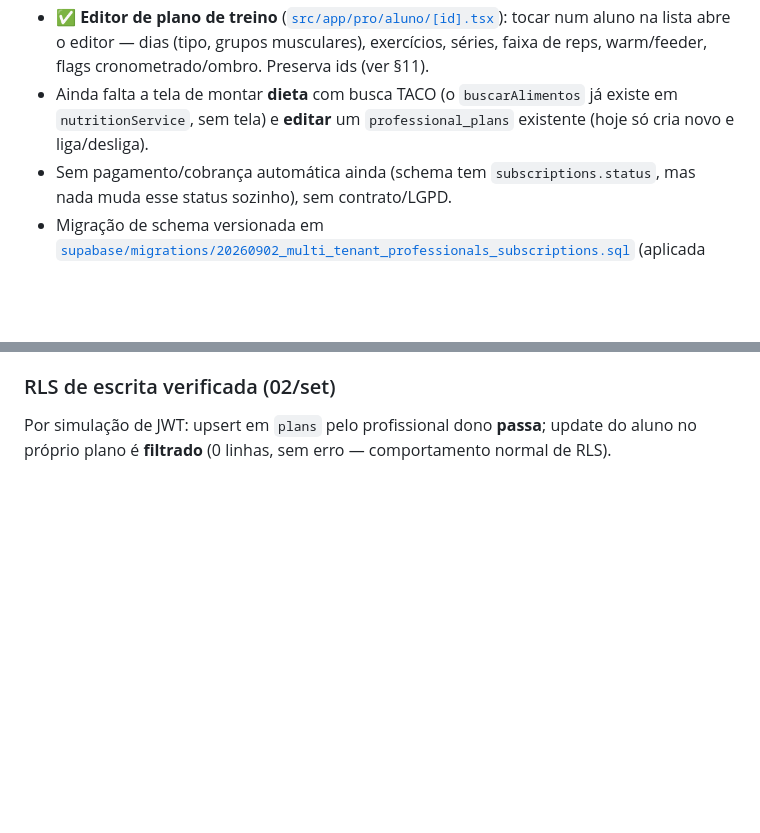
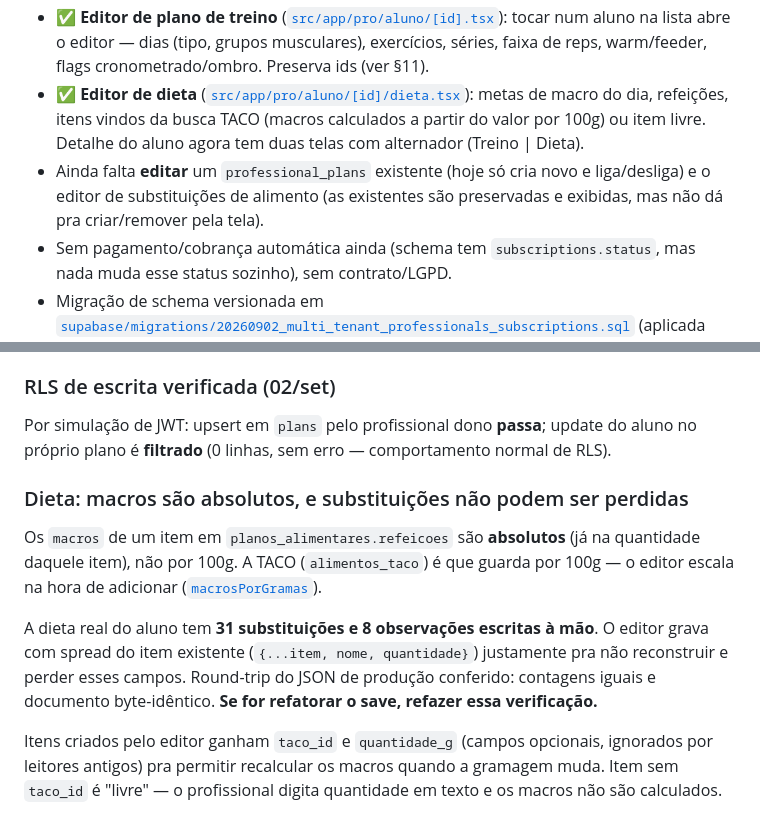
Before and after one commit to guipasquetti/treino-tassis, a Markdown page: HANDOFF.md, 2 parts joined by grey strips. Drawn GitHub-style; blank space fills up the shorter version.

Commit message:
Document the diet data invariants
Absolute-vs-per-100g macros and the substitution-preservation rule are
both easy to get wrong on a refactor, and the client's real plan has 31
substitutions riding on it.

Co-Authored-By: Claude Opus 5 <noreply@anthropic.com>

```diff
--- a/HANDOFF.md
+++ b/HANDOFF.md
@@ -295,9 +295,13 @@ produção. Dashboard: Authentication → Settings → SMTP Settings.
 - ✅ **Editor de plano de treino** ([`src/app/pro/aluno/[id].tsx`](src/app/pro/aluno/%5Bid%5D.tsx)):
   tocar num aluno na lista abre o editor — dias (tipo, grupos musculares), exercícios,
   séries, faixa de reps, warm/feeder, flags cronometrado/ombro. Preserva ids (ver §11).
-- Ainda falta a tela de montar **dieta** com busca TACO (o `buscarAlimentos` já existe em
-  `nutritionService`, sem tela) e **editar** um `professional_plans` existente (hoje só
-  cria novo e liga/desliga).
+- ✅ **Editor de dieta** ([`src/app/pro/aluno/[id]/dieta.tsx`](src/app/pro/aluno/%5Bid%5D/dieta.tsx)):
+  metas de macro do dia, refeições, itens vindos da busca TACO (macros calculados a partir
+  do valor por 100g) ou item livre. Detalhe do aluno agora tem duas telas com alternador
+  (Treino | Dieta).
+- Ainda falta **editar** um `professional_plans` existente (hoje só cria novo e
+  liga/desliga) e o editor de substituições de alimento (as existentes são preservadas e
+  exibidas, mas não dá pra criar/remover pela tela).
 - Sem pagamento/cobrança automática ainda (schema tem `subscriptions.status`, mas nada
   muda esse status sozinho), sem contrato/LGPD.
 - Migração de schema versionada em [`supabase/migrations/20260902_multi_tenant_professionals_subscriptions.sql`](supabase/migrations/20260902_multi_tenant_professionals_subscriptions.sql)
@@ -407,3 +411,19 @@ singular.
 
 Por simulação de JWT: upsert em `plans` pelo profissional dono **passa**; update do aluno
 no próprio plano é **filtrado** (0 linhas, sem erro — comportamento normal de RLS).
+
+### Dieta: macros são absolutos, e substituições não podem ser perdidas
+
+Os `macros` de um item em `planos_alimentares.refeicoes` são **absolutos** (já na
+quantidade daquele item), não por 100g. A TACO (`alimentos_taco`) é que guarda por 100g —
+o editor escala na hora de adicionar ([`macrosPorGramas`](src/models/domain.ts)).
+
+A dieta real do aluno tem **31 substituições e 8 observações escritas à mão**. O editor
+grava com spread do item existente (`{...item, nome, quantidade}`) justamente pra não
+reconstruir e perder esses campos. Round-trip do JSON de produção conferido: contagens
+iguais e documento byte-idêntico. **Se for refatorar o save, refazer essa verificação.**
+
+Itens criados pelo editor ganham `taco_id` e `quantidade_g` (campos opcionais, ignorados
+por leitores antigos) pra permitir recalcular os macros quando a gramagem muda. Item sem
+`taco_id` é "livre" — o profissional digita quantidade em texto e os macros não são
+calculados.
```
